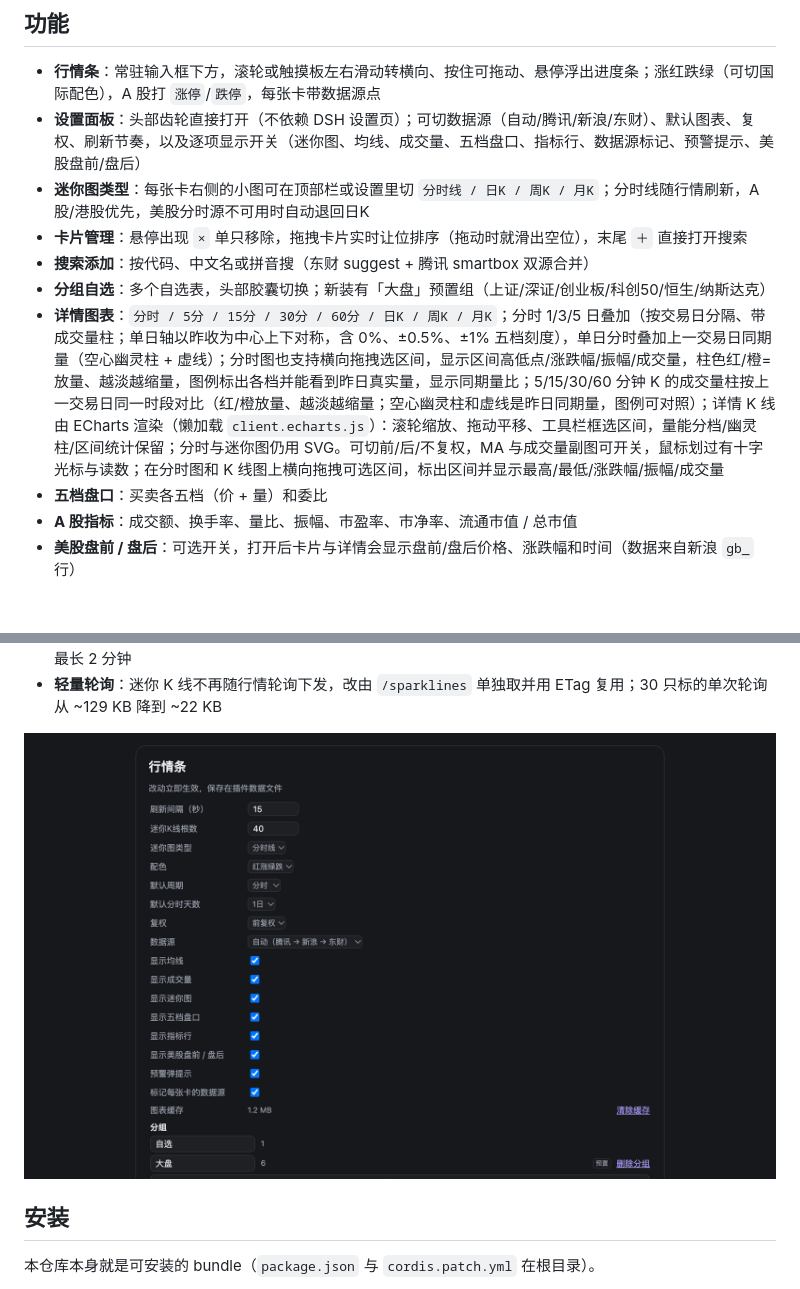
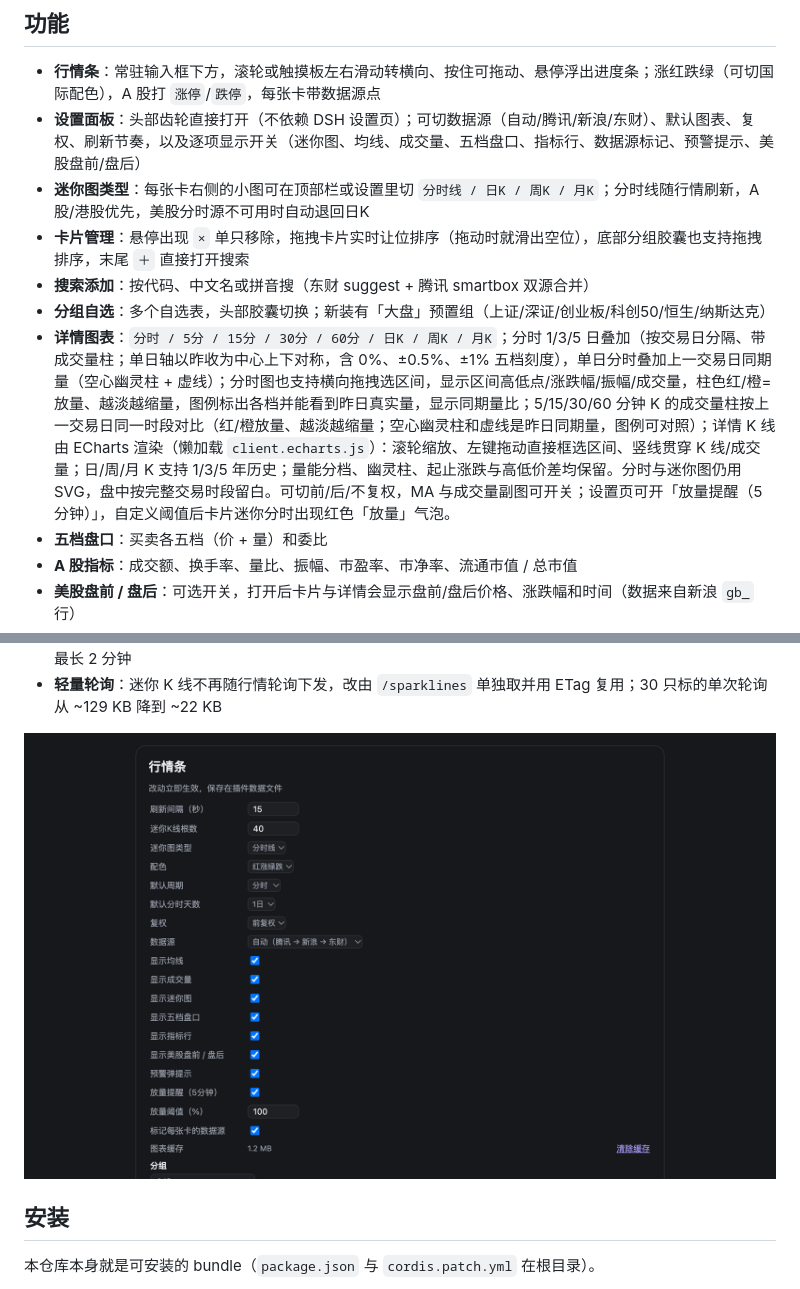
Before and after one commit to mimidor/dsh-stock-dock, a Markdown page: README.md, 2 parts joined by grey strips. Rendered like a GitHub page; pictures changed too: docs/screenshots/settings.png; blank space fills up the shorter version.

```diff
--- a/README.md
+++ b/README.md
@@ -22,10 +24,10 @@
 - **行情条**：常驻输入框下方，滚轮或触摸板左右滑动转横向、按住可拖动、悬停浮出进度条；涨红跌绿（可切国际配色），A 股打 `涨停`/`跌停`，每张卡带数据源点
 - **设置面板**：头部齿轮直接打开（不依赖 DSH 设置页）；可切数据源（自动/腾讯/新浪/东财）、默认图表、复权、刷新节奏，以及逐项显示开关（迷你图、均线、成交量、五档盘口、指标行、数据源标记、预警提示、美股盘前/盘后）
 - **迷你图类型**：每张卡右侧的小图可在顶部栏或设置里切 `分时线 / 日K / 周K / 月K`；分时线随行情刷新，A 股/港股优先，美股分时源不可用时自动退回日K
-- **卡片管理**：悬停出现 `×` 单只移除，拖拽卡片实时让位排序（拖动时就滑出空位），末尾 `＋` 直接打开搜索
+- **卡片管理**：悬停出现 `×` 单只移除，拖拽卡片实时让位排序（拖动时就滑出空位），底部分组胶囊也支持拖拽排序，末尾 `＋` 直接打开搜索
 - **搜索添加**：按代码、中文名或拼音搜（东财 suggest + 腾讯 smartbox 双源合并）
 - **分组自选**：多个自选表，头部胶囊切换；新装有「大盘」预置组（上证/深证/创业板/科创50/恒生/纳斯达克）
-- **详情图表**：`分时 / 5分 / 15分 / 30分 / 60分 / 日K / 周K / 月K`；分时 1/3/5 日叠加（按交易日分隔、带成交量柱；单日轴以昨收为中心上下对称，含 0%、±0.5%、±1% 五档刻度），单日分时叠加上一交易日同期量（空心幽灵柱 + 虚线）；分时图也支持横向拖拽选区间，显示区间高低点/涨跌幅/振幅/成交量，柱色红/橙=放量、越淡越缩量，图例标出各档并能看到昨日真实量，显示同期量比；5/15/30/60 分钟 K 的成交量柱按上一交易日同一时段对比（红/橙放量、越淡越缩量；空心幽灵柱和虚线是昨日同期量，图例可对照）；详情 K 线由 ECharts 渲染（懒加载 `client.echarts.js`）：滚轮缩放、拖动平移、工具栏框选区间，量能分档/幽灵柱/区间统计保留；分时与迷你图仍用 SVG。可切前/后/不复权，MA 与成交量副图可开关，鼠标划过有十字光标与读数；在分时图和 K 线图上横向拖拽可选区间，标出区间并显示最高/最低/涨跌幅/振幅/成交量
+- **详情图表**：`分时 / 5分 / 15分 / 30分 / 60分 / 日K / 周K / 月K`；分时 1/3/5 日叠加（按交易日分隔、带成交量柱；单日轴以昨收为中心上下对称，含 0%、±0.5%、±1% 五档刻度），单日分时叠加上一交易日同期量（空心幽灵柱 + 虚线）；分时图也支持横向拖拽选区间，显示区间高低点/涨跌幅/振幅/成交量，柱色红/橙=放量、越淡越缩量，图例标出各档并能看到昨日真实量，显示同期量比；5/15/30/60 分钟 K 的成交量柱按上一交易日同一时段对比（红/橙放量、越淡越缩量；空心幽灵柱和虚线是昨日同期量，图例可对照）；详情 K 线由 ECharts 渲染（懒加载 `client.echarts.js`）：滚轮缩放、左键拖动直接框选区间、竖线贯穿 K 线/成交量；日/周/月 K 支持 1/3/5 年历史；量能分档、幽灵柱、起止涨跌与高低价差均保留。分时与迷你图仍用 SVG，盘中按完整交易时段留白。可切前/后/不复权，MA 与成交量副图可开关；设置页可开「放量提醒（5分钟）」，自定义阈值后卡片迷你分时出现红色「放量」气泡。
 - **五档盘口**：买卖各五档（价 + 量）和委比
 - **A 股指标**：成交额、换手率、量比、振幅、市盈率、市净率、流通市值 / 总市值
 - **美股盘前 / 盘后**：可选开关，打开后卡片与详情会显示盘前/盘后价格、涨跌幅和时间（数据来自新浪 `gb_` 行）
```
Also changed, not shown: other parts of README.md (+4 -1 lines), CHANGELOG.md (+17 -0 lines), README.en.md (+6 -3 lines), docs/screenshots/detail-kline.png (added), docs/screenshots/detail.png, docs/screenshots/dock.png, 10 other files.
